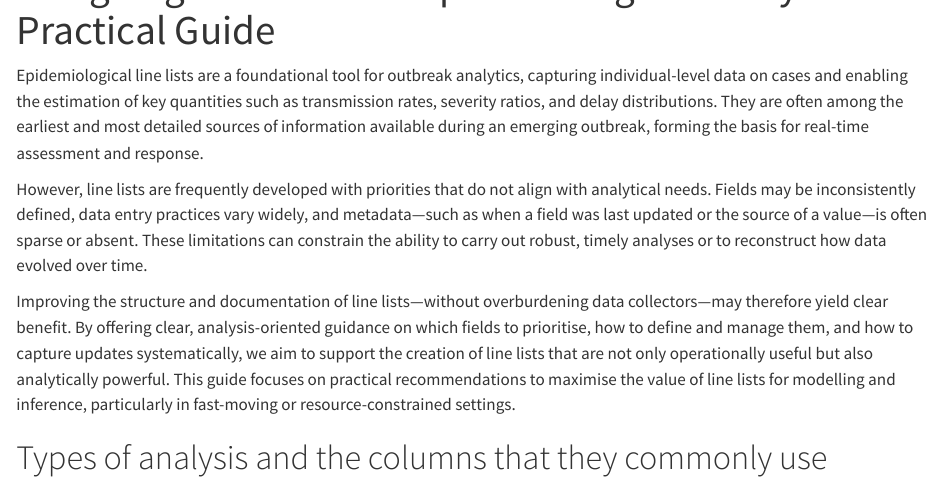
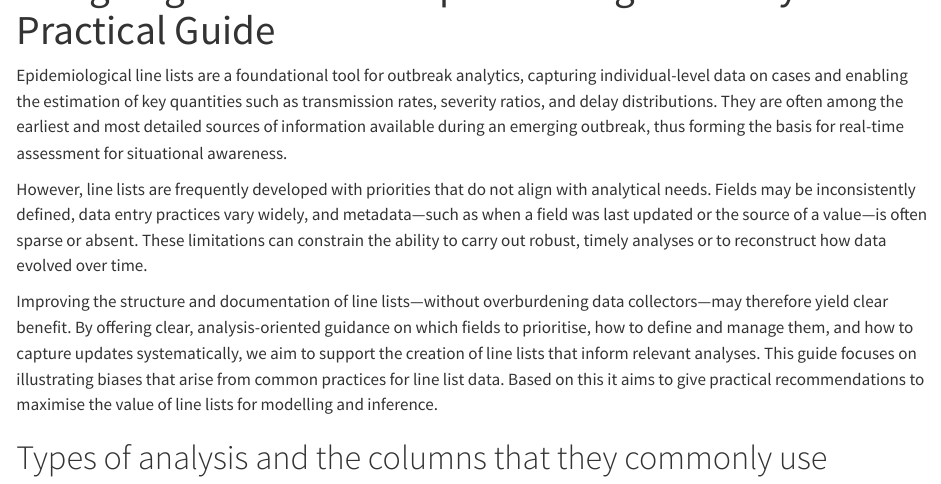
Before and after one commit to cirm-epidemic-surveillance-systems/line-list-guide, a Quarto document (guide.qmd): the page in a window 1100 px wide, from 60 px down. Rendered offline with R 4.5, knitr and Pandoc in place of Quarto, with nearby package versions.

Commit message:
minor text edit

```diff
--- a/guide.qmd
+++ b/guide.qmd
@@ -3,16 +3,16 @@ title: "Designing Line Lists for Epidemiological Analysis: A Practical Guide"
 ---
 
 Epidemiological line lists are a foundational tool for outbreak analytics, capturing individual-level data on cases and enabling the estimation of key quantities such as transmission rates, severity ratios, and delay distributions.
-They are often among the earliest and most detailed sources of information available during an emerging outbreak, forming the basis for real-time assessment and response.
+They are often among the earliest and most detailed sources of information available during an emerging outbreak, thus forming the basis for real-time assessment for situational awareness.
 
 However, line lists are frequently developed with priorities that do not align with analytical needs.
 Fields may be inconsistently defined, data entry practices vary widely, and metadata—such as when a field was last updated or the source of a value—is often sparse or absent.
 These limitations can constrain the ability to carry out robust, timely analyses or to reconstruct how data evolved over time.
 
 Improving the structure and documentation of line lists—without overburdening data collectors—may therefore yield clear benefit.
-By offering clear, analysis-oriented guidance on which fields to prioritise, how to define and manage them, and how to capture updates systematically, we aim to support the creation of line lists that are not only operationally useful but also analytically powerful.
-This guide focuses on practical recommendations to maximise the value of line lists for modelling and inference, particularly in fast-moving or resource-constrained settings.
-
+By offering clear, analysis-oriented guidance on which fields to prioritise, how to define and manage them, and how to capture updates systematically, we aim to support the creation of line lists that inform relevant analyses.
+This guide focuses on illustrating biases that arise from common practices for line list data.
+Based on this it aims to give practical recommendations to maximise the value of line lists for modelling and inference.
 
 # Types of analysis and the columns that they commonly use
 
```
